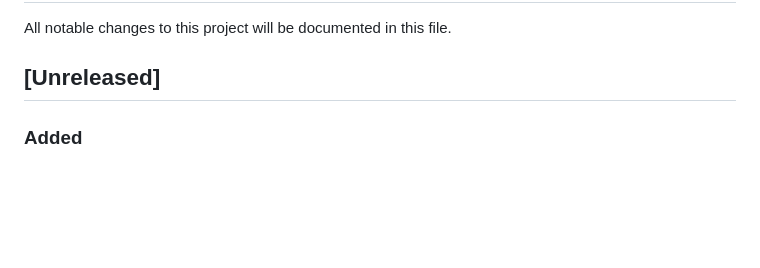
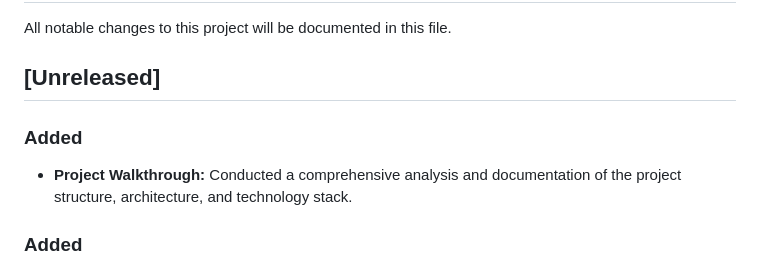
Before and after one commit to AiruxPH/dynabio, a Markdown page: CHANGELOG.md, the part around the change. GitHub-like rendering; blank space fills up the shorter version.

```diff
--- a/CHANGELOG.md
+++ b/CHANGELOG.md
@@ -3,6 +3,9 @@
 All notable changes to this project will be documented in this file.
 
 ## [Unreleased]
+
+### Added
+- **Project Walkthrough:** Conducted a comprehensive analysis and documentation of the project structure, architecture, and technology stack.
 
 ### Added
 - **19 Inline Event Listeners on Dashboard:**
```
Also changed, not shown: .agents/rules/notice-to-the-agent.md (deleted, +0 -7 lines).
